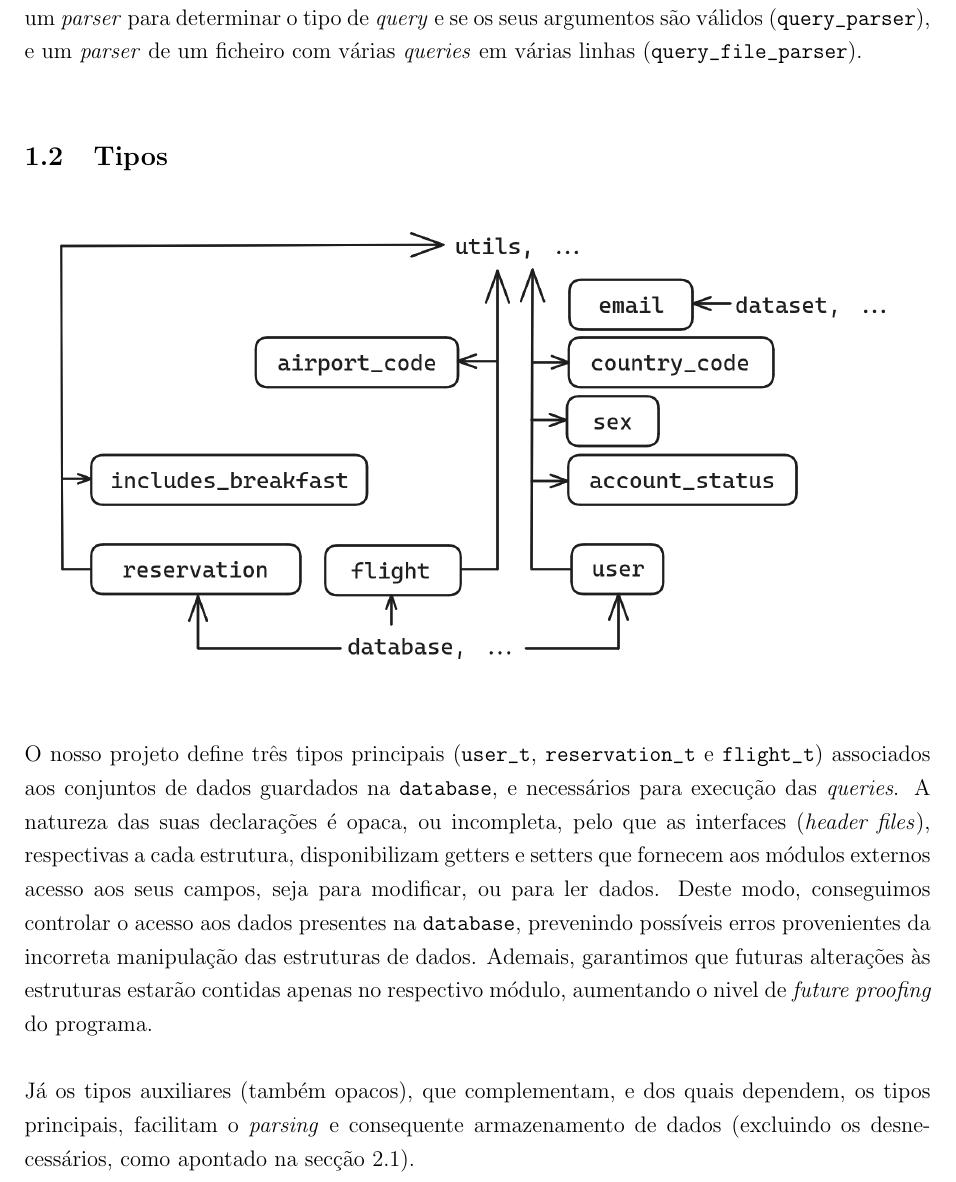
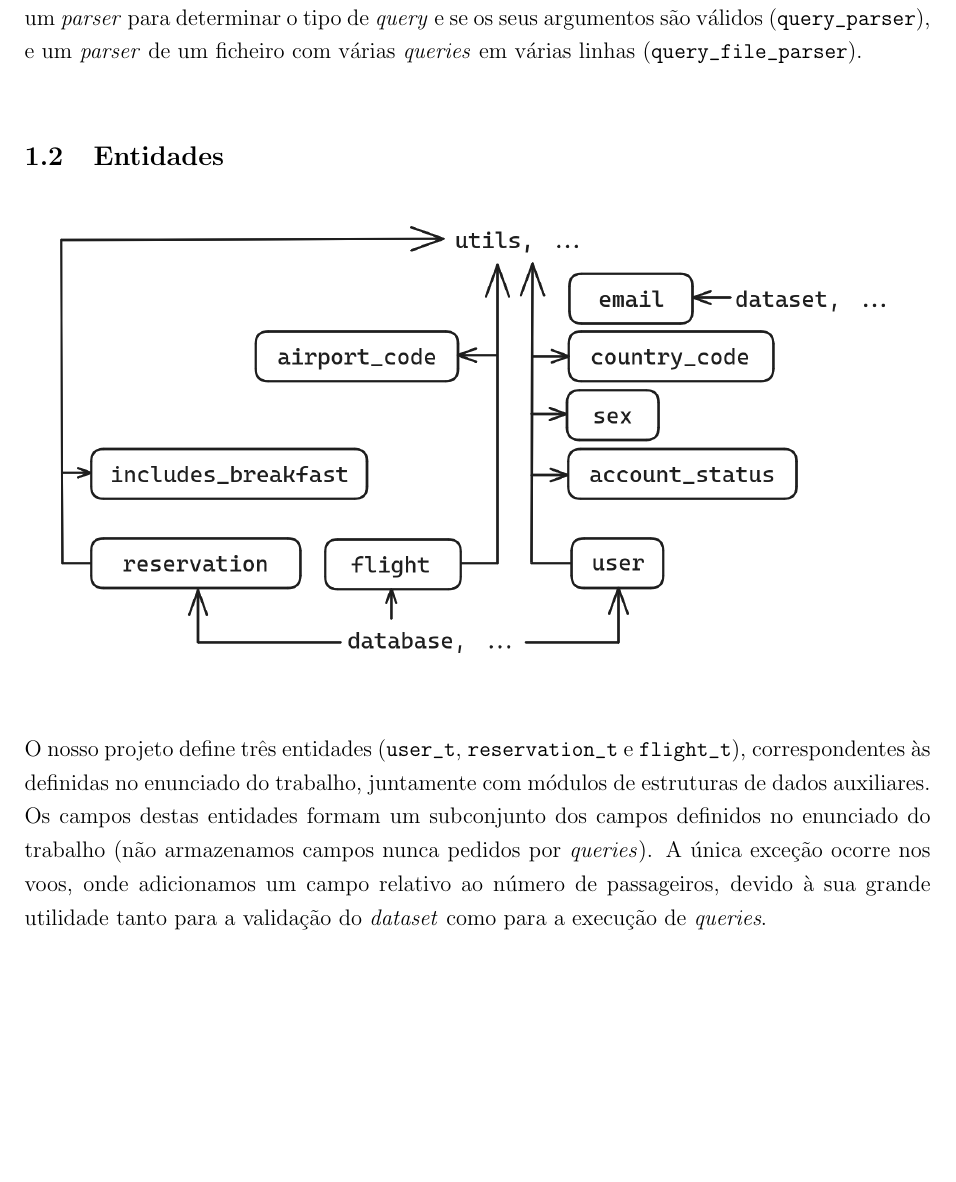
Before and after one commit to JosLopes/LI3, a LaTeX paper (trabalho-pratico/reports/relatorio-fase1.tex): part of page 3 of 5, cut so that both start at the same text, the shorter picture padded with empty space. Compiled offline with pdfLaTeX.

Commit message:
Short entity report text

```diff
--- a/trabalho-pratico/reports/relatorio-fase1.tex
+++ b/trabalho-pratico/reports/relatorio-fase1.tex
@@ -74,25 +74,19 @@ O \emph{parsing} de \emph{queries} requer um \emph{tokenizador} separado para li
 argumentos são válidos (\texttt{query\_parser}), e um \emph{parser} de um ficheiro com várias
 \emph{queries} em várias linhas (\texttt{query\_file\_parser}).
 
-\subsection{Tipos}
+\subsection{Entidades}
 
 \begin{center}
 	\includegraphics[scale=0.3]{res/tipos.png}
 \end{center}
 
-O nosso projeto define três tipos principais (\texttt{user\_t}, \texttt{reservation\_t} e
-\texttt{flight\_t}) associados aos conjuntos de dados guardados na \texttt{database}, e necessários
-para execução das \emph{queries}. A natureza das suas declarações é opaca, ou incompleta, pelo que
-as interfaces (\emph{header files}), respectivas a cada estrutura, disponibilizam getters e setters
-que fornecem aos módulos externos acesso aos seus campos, seja para modificar, ou para ler dados.
-Deste modo, conseguimos controlar o acesso aos dados presentes na \texttt{database}, prevenindo
-possíveis erros provenientes da incorreta manipulação das estruturas de dados. Ademais, garantimos
-que futuras alterações às estruturas estarão contidas apenas no respectivo módulo, aumentando o
-nivel de \emph{future proofing} do programa.
-
-Já os tipos auxiliares (também opacos), que complementam, e dos quais dependem, os tipos principais,
-facilitam o \emph{parsing} e consequente armazenamento de dados (excluindo os desnecessários, como
-apontado na secção 2.1).
+O nosso projeto define três entidades (\texttt{user\_t}, \texttt{reservation\_t} e
+\texttt{flight\_t}), correspondentes às definidas no enunciado do trabalho, juntamente com módulos
+de estruturas de dados auxiliares. Os campos destas entidades formam um subconjunto dos campos
+definidos no enunciado do trabalho (não armazenamos campos nunca pedidos por \emph{queries}). A
+única exceção ocorre nos voos, onde adicionamos um campo relativo ao número de passageiros, devido
+à sua grande utilidade tanto para a validação do \emph{dataset} como para a execução de
+\emph{queries}.
 
 \section{Otimização do uso de memória}
 
```
